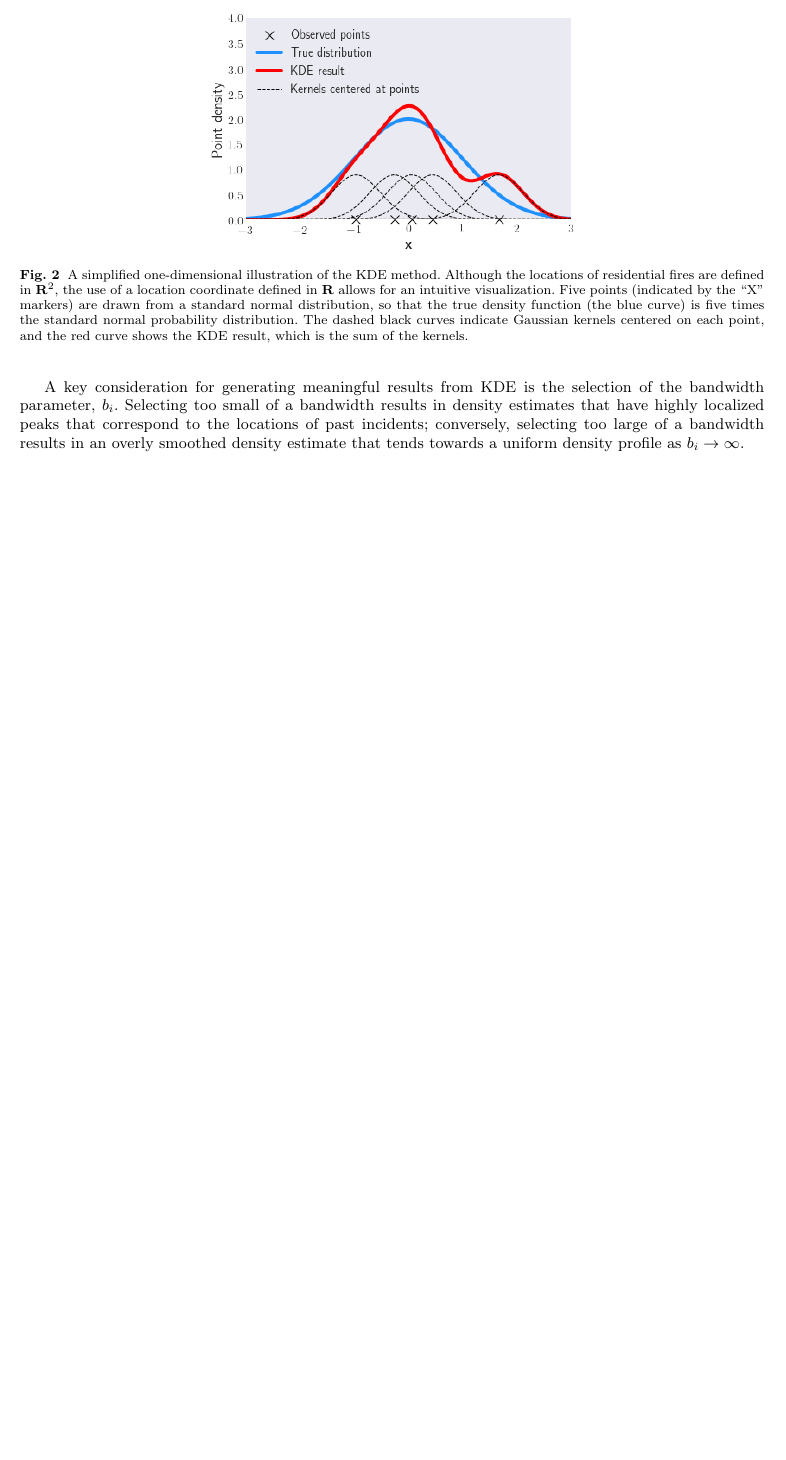
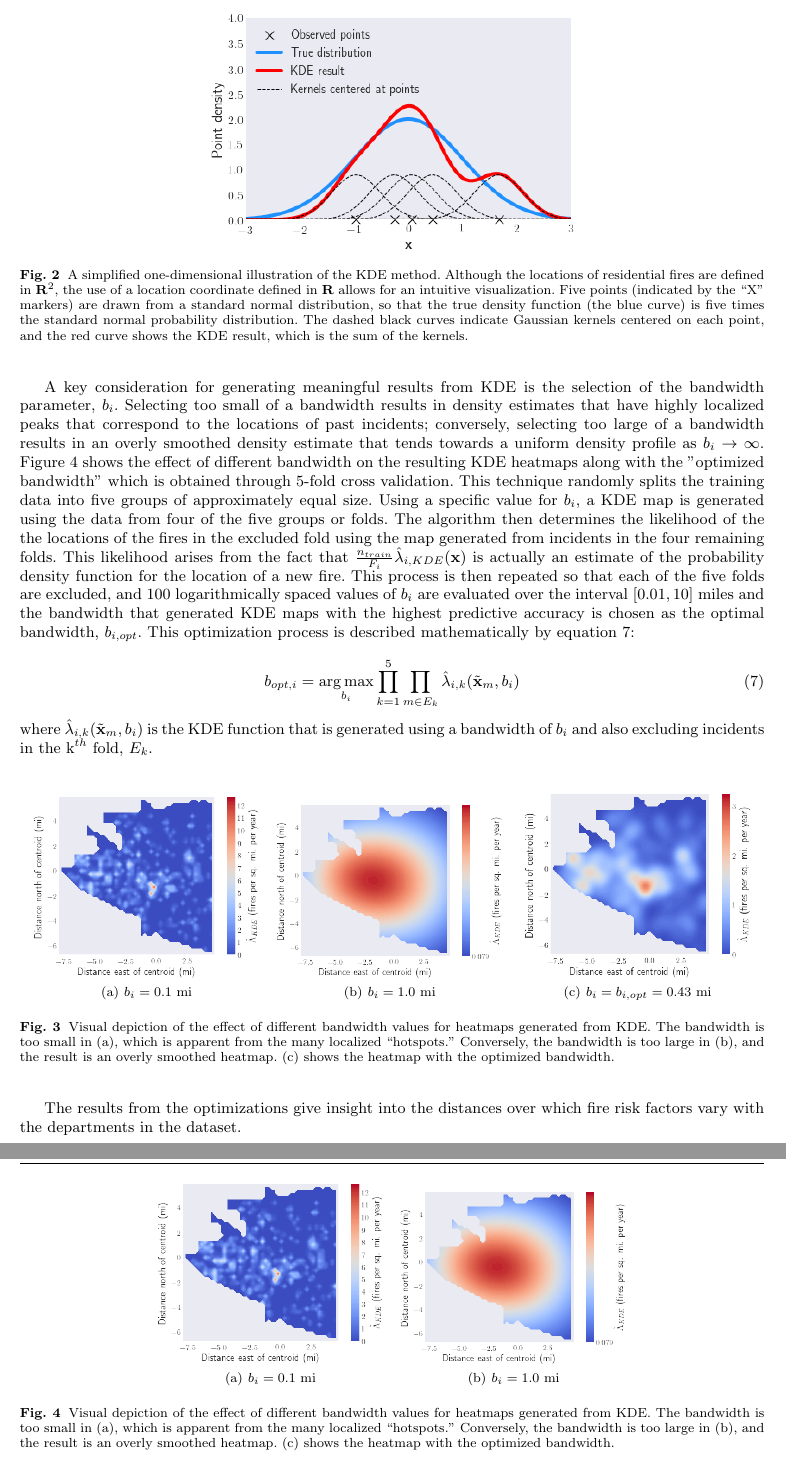
Before and after one commit to tbuffington7/Poisson-Fire-Paper, a LaTeX paper (poisson_fire.tex): part of page 3 of 4 before the commit and two parts of pages 3 and 4 of 5 after it, the two joined at a grey line, cut so that both start at the same text, the shorter picture padded with empty space. Compiled offline with pdfLaTeX.

Commit message:
Updates from Overleaf

```diff
--- a/poisson_fire.tex
+++ b/poisson_fire.tex
@@ -1,5 +1,7 @@
 
 \RequirePackage{amsmath}
+\DeclareMathOperator*{\argmax}{arg\,max}
+\DeclareMathOperator*{\argmin}{arg\,min}
 \documentclass{svjour3}
 \usepackage{float}
 \usepackage[margin=1in]{geometry}
@@ -105,7 +106,52 @@ The second spatial model discussed in this paper is Kernel density estimation (K
 \label{fig:1dkde}
 \end{figure}
 
-A key consideration for generating meaningful results from KDE is the selection of the bandwidth parameter, $b_i$. Selecting too small of a bandwidth results in density estimates that have highly localized peaks that correspond to the locations of past incidents; conversely, selecting too large of a bandwidth results in an overly smoothed density estimate that tends towards a uniform density profile as $b_i \rightarrow  \infty$.
+A key consideration for generating meaningful results from KDE is the selection of the bandwidth parameter, $b_i$. Selecting too small of a bandwidth results in density estimates that have highly localized peaks that correspond to the locations of past incidents; conversely, selecting too large of a bandwidth results in an overly smoothed density estimate that tends towards a uniform density profile as $b_i \rightarrow  \infty$. Figure \ref{fig:band_comparison} shows the effect of different bandwidth on the resulting KDE heatmaps along with the "optimized bandwidth" which is obtained through 5-fold cross validation. This technique randomly splits the training data into five groups of approximately equal size. Using a specific value for $b_i$, a KDE map is generated using the data from four of the five groups or folds. The algorithm then determines the likelihood of the the locations of the fires in the excluded fold using the map generated from incidents in the four remaining folds. This likelihood arises from the fact that $\frac{n_{train}}{F_i}\hat\lambda_{i,KDE}(\textbf{x})$ is actually an estimate of the probability density function for the location of a new fire. This process is then repeated so that each of the five folds are excluded, and 100 logarithmically spaced values of $b_i$ are evaluated over the interval $[0.01,10]$ miles and the bandwidth that generated KDE maps with the highest predictive accuracy is chosen as the optimal bandwidth, $b_{i,opt}$. This optimization process is described mathematically by equation \ref{eqn:fivefold}:
+
+\begin{equation}
+  \label{eqn:fivefold}
+   b_{opt,i} = \argmax_{b_i} \prod_{k=1}^5 \prod_{m \in E_k}   \hat\lambda_{i,k}(\tilde{\textbf{x}}_m,b_i)
+\end{equation}
+
+
+\noindent where $\hat\lambda_{i,k}(\tilde{\textbf{x}}_m,b_i)$ is the KDE function that is generated using a bandwidth of $b_i$ and also excluding incidents in the k$^{th}$ fold, $E_k$.
+
+\begin{figure}[!htb]
+       \begin{center}
+  %
+          \subfigure[$b_i=0.1$ mi]{%
+              \label{fig:smallband} \includegraphics[width=5cm,keepaspectratio]{figures/small_band.png}
+          }%
+          \subfigure[$b_i= 1.0$ mi]{%
+             \label{fig:largeband} \includegraphics[width=5cm,keepaspectratio]{figures/large_band.png}
+          } %
+            \subfigure[$b_i=b_{i,opt}=0.43$ mi]{%
+             \label{fig:optband} \includegraphics[width=5cm,keepaspectratio]{figures/correct_band.png}
+          } % ------- End of the first row ----------------------%
+      \end{center}
+      \caption{ Visual depiction of the effect of different bandwidth values for heatmaps generated from KDE. The bandwidth is too small in \protect\subref{fig:smallband}, which is apparent from the many localized ``hotspots."  Conversely, the bandwidth is too large in \protect\subref{fig:largeband}, and the result is an overly smoothed heatmap. \protect\subref{fig:optband} shows the heatmap with the optimized bandwidth.}
+     \label{fig:band_comparison}
+  \end{figure}
+
+The results from the optimizations give insight into the distances over which fire risk factors vary with the departments in the dataset.
+
+\begin{figure}[!htb]
+       \begin{center}
+  %
+          \subfigure[$b_i=0.1$ mi]{%
+              \label{fig:bhist} \includegraphics[width=5cm,keepaspectratio]{figures/small_band.png}
+          }%
+          \subfigure[$b_i= 1.0$ mi]{%
+             \label{fig:largeband} \includegraphics[width=5cm,keepaspectratio]{figures/large_band.png}
+          } %
+           % ------- End of the first row ----------------------%
+      \end{center}
+      \caption{ Visual depiction of the effect of different bandwidth values for heatmaps generated from KDE. The bandwidth is too small in \protect\subref{fig:smallband}, which is apparent from the many localized ``hotspots."  Conversely, the bandwidth is too large in \protect\subref{fig:largeband}, and the result is an overly smoothed heatmap. \protect\subref{fig:optband} shows the heatmap with the optimized bandwidth.}
+     \label{fig:band_comparison}
+  \end{figure}
+
+
+
 
 
 
```
Also changed, not shown: poisson_fire.tex (3 more changed lines).
